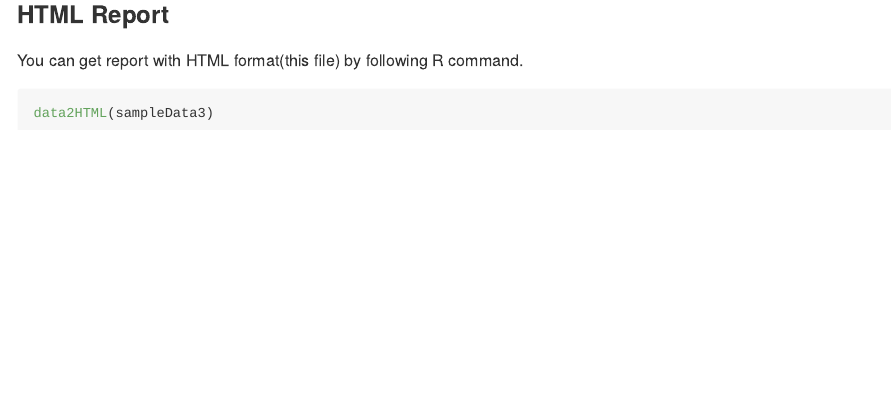
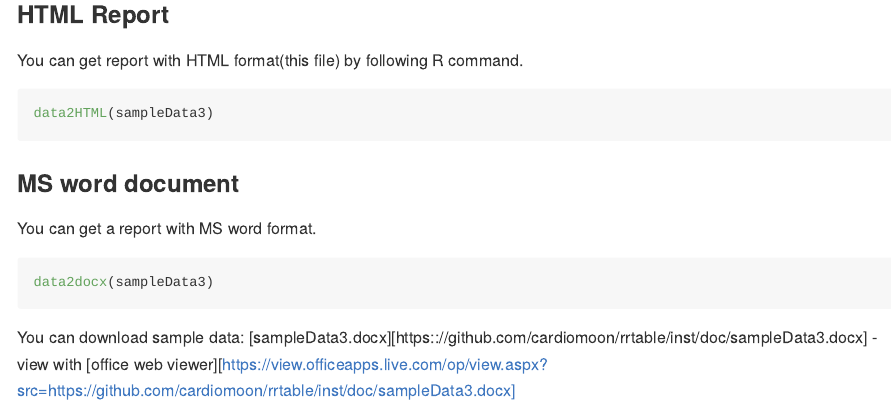
Before and after one commit to cardiomoon/rrtable, an R Markdown document (vignettes/README.Rmd): the page in a window 1100 px wide, from 7250 px down. The pictures show the output file README.md that the author committed with the source, drawn offline in the style of GitHub.

Commit message:
0.1.0
0.1.0

````diff
--- a/vignettes/README.Rmd
+++ b/vignettes/README.Rmd
@@ -137,3 +137,13 @@ You can get report with HTML format(this file) by following R command.
 ```{r echo=TRUE, eval=FALSE }
 data2HTML(sampleData3)
 ```
+
+### MS word document
+
+You can get a report with MS word format.
+
+```{r echo=TRUE, eval=FALSE }
+data2docx(sampleData3)
+```
+
+You can download sample data: [sampleData3.docx][https:://github.com/cardiomoon/rrtable/inst/doc/sampleData3.docx] - view with [office web viewer][https://view.officeapps.live.com/op/view.aspx?src=https://github.com/cardiomoon/rrtable/inst/doc/sampleData3.docx]
````
Also changed, not shown: README.md, vignettes/README_figs/README-unnamed-chunk-10-1.png (added), vignettes/README_figs/README-unnamed-chunk-10-2.png (added), vignettes/README_figs/README-unnamed-chunk-11-1.png (added), vignettes/README_figs/README-unnamed-chunk-11-2.png (added), vignettes/README_figs/README-unnamed-chunk-7-1.png (added), vignettes/README_figs/README-unnamed-chunk-8-1.png (added).
